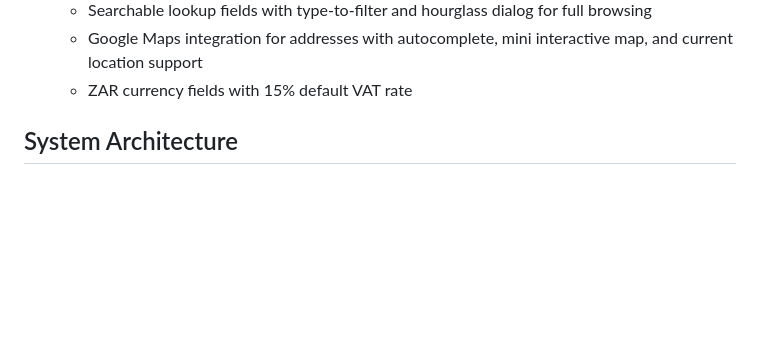
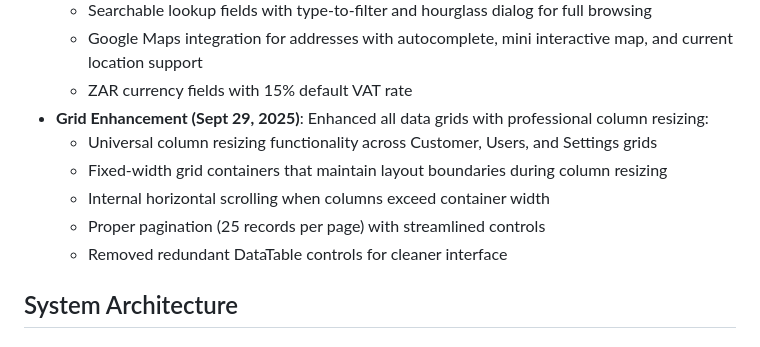
Before and after one commit to stefan-grobler42/timberflow, a Markdown page: replit.md, the part around the change. Drawn GitHub-style; blank space fills up the shorter version.

Commit message:
Improve data grids with professional column resizing and scrolling
Add universal column resizing, fixed-width grid containers, and internal horizontal scrolling to Customer, Users, and Settings grids.

Replit-Commit-Author: Agent
Replit-Commit-Session-Id: 36b27795-3d56-4890-870e-aa0f1306c11b
Replit-Commit-Checkpoint-Type: full_checkpoint

```diff
--- a/replit.md
+++ b/replit.md
@@ -22,6 +22,12 @@ Architecture preference: Clean MVC pattern with proper separation of concerns fo
   - Searchable lookup fields with type-to-filter and hourglass dialog for full browsing
   - Google Maps integration for addresses with autocomplete, mini interactive map, and current location support
   - ZAR currency fields with 15% default VAT rate
+- **Grid Enhancement (Sept 29, 2025)**: Enhanced all data grids with professional column resizing:
+  - Universal column resizing functionality across Customer, Users, and Settings grids
+  - Fixed-width grid containers that maintain layout boundaries during column resizing
+  - Internal horizontal scrolling when columns exceed container width
+  - Proper pagination (25 records per page) with streamlined controls
+  - Removed redundant DataTable controls for cleaner interface
 
 ## System Architecture
 
```
